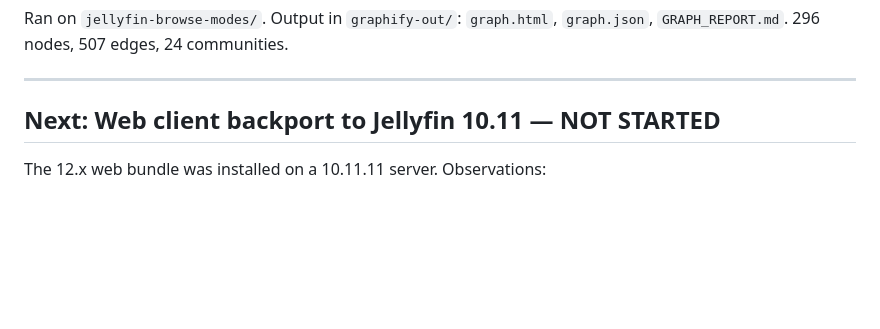
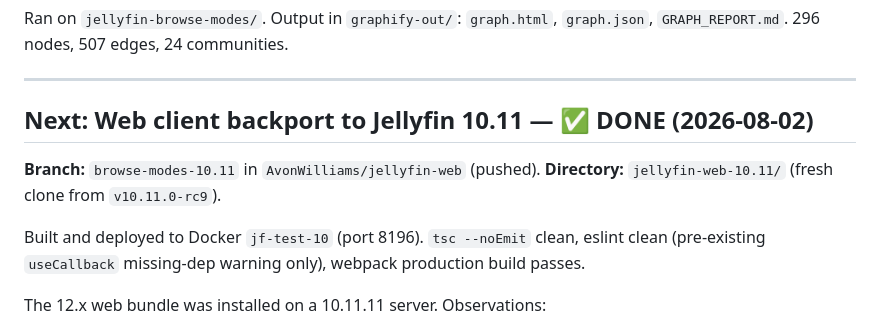
Before and after one commit to AvonWilliams/jellyfin-browse-modes, a Markdown page: docs/NEXT-SESSION.md, the part around the change. Drawn GitHub-style; blank space fills up the shorter version.

Commit message:
docs: mark web 10.11 backport as complete
Co-Authored-By: Claude <noreply@anthropic.com>

```diff
--- a/docs/NEXT-SESSION.md
+++ b/docs/NEXT-SESSION.md
@@ -42,7 +42,13 @@ Ran on `jellyfin-browse-modes/`. Output in `graphify-out/`: `graph.html`, `graph
 
 ---
 
-## Next: Web client backport to Jellyfin 10.11 — NOT STARTED
+## Next: Web client backport to Jellyfin 10.11 — ✅ DONE (2026-08-02)
+
+**Branch:** `browse-modes-10.11` in `AvonWilliams/jellyfin-web` (pushed).
+**Directory:** `jellyfin-web-10.11/` (fresh clone from `v10.11.0-rc9`).
+
+Built and deployed to Docker `jf-test-10` (port 8196). `tsc --noEmit` clean, eslint clean
+(pre-existing `useCallback` missing-dep warning only), webpack production build passes.
 
 The 12.x web bundle was installed on a 10.11.11 server. Observations:
 - The **tile page mostly works** — the `modern` app routes seemed to resolve
```
